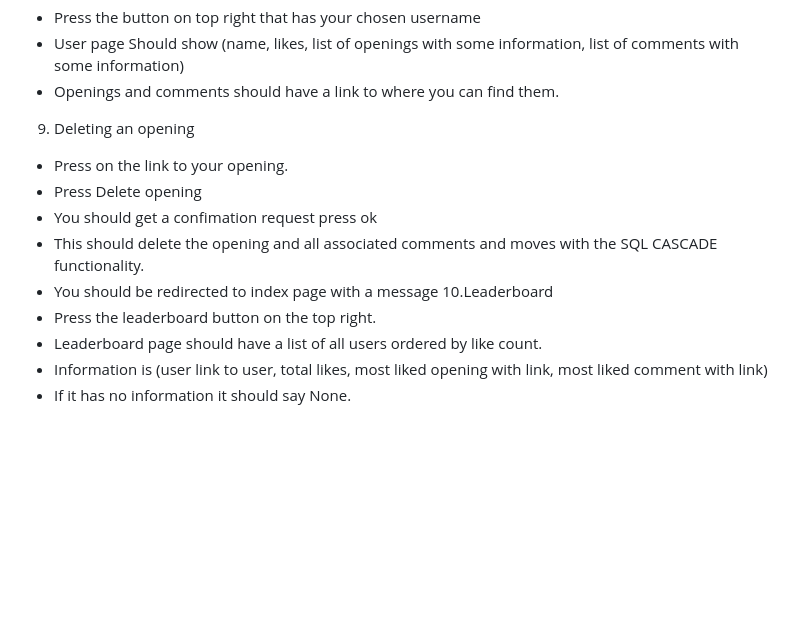
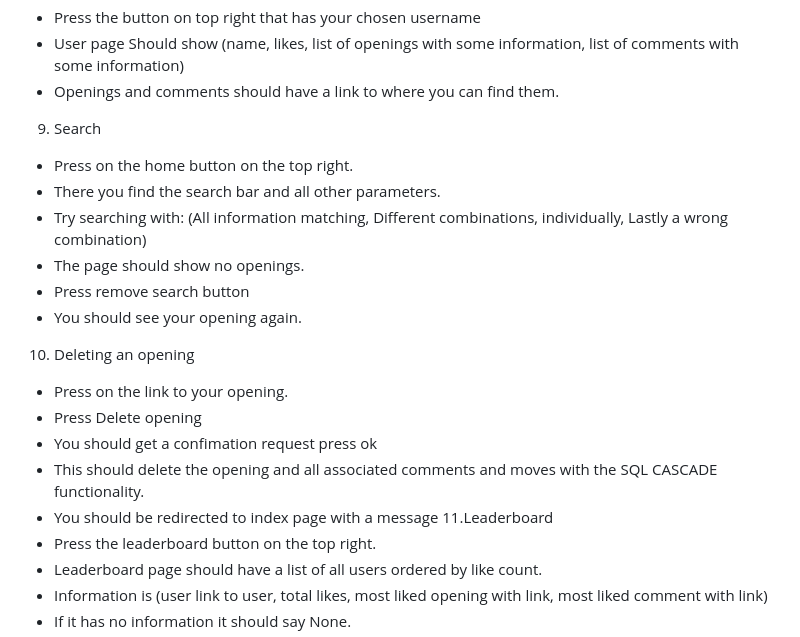
Before and after one commit to TuomasHirv/shakkiavaukset, a Markdown page: README.md, the part around the change. GitHub-like rendering; blank space fills up the shorter version.

Commit message:
Update README with search and leaderboard sections

```diff
--- a/README.md
+++ b/README.md
@@ -122,13 +122,20 @@ per page
 - Press the button on top right that has your chosen username
 - User page Should show (name, likes, list of openings with some information, list of comments with some information)
 - Openings and comments should have a link to where you can find them.
-9. Deleting an opening
+9. Search
+- Press on the home button on the top right.
+- There you find the search bar and all other parameters.
+- Try searching with: (All information matching, Different combinations, individually, Lastly a wrong combination)
+- The page should show no openings.
+- Press remove search button
+- You should see your opening again.
+10. Deleting an opening
 - Press on the link to your opening.
 - Press Delete opening
 - You should get a confimation request press ok
 - This should delete the opening and all associated comments and moves with the SQL CASCADE functionality.
 - You should be redirected to index page with a message
-10.Leaderboard
+11.Leaderboard
 - Press the leaderboard button on the top right.
 - Leaderboard page should have a list of all users ordered by like count.
 - Information is (user link to user, total likes, most liked opening with link, most liked comment with link)
```
